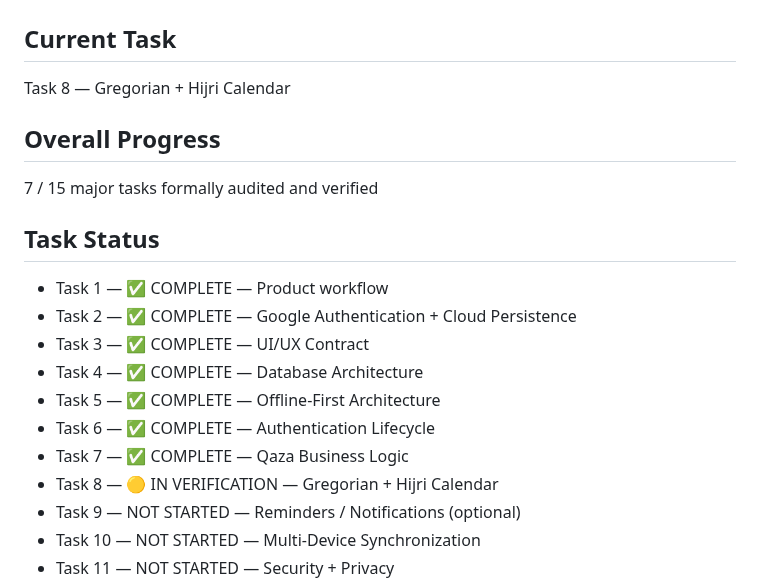
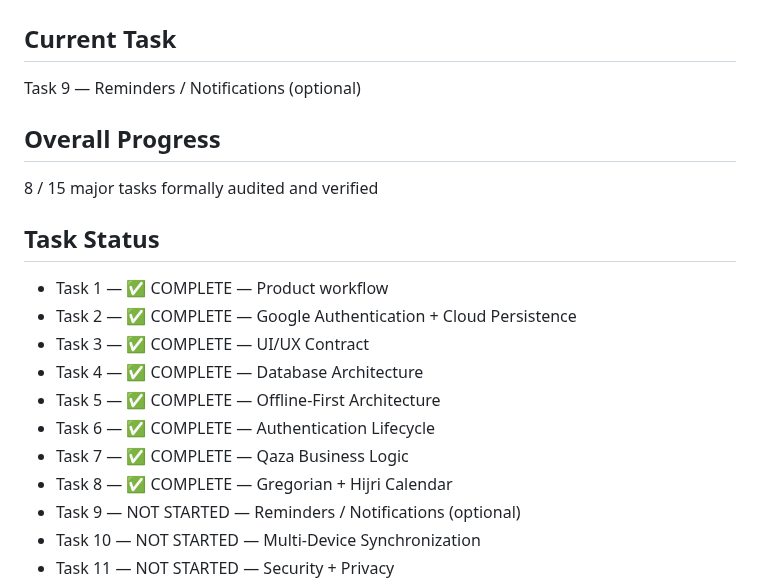
Before and after one commit to a-kabeer/Qaza-Namaz, a Markdown page: PROJECT_STATUS.md, the part around one of its changes. Rendered like a GitHub page.

```diff
--- a/PROJECT_STATUS.md
+++ b/PROJECT_STATUS.md
@@ -1,10 +1,10 @@
 # Qaza Namaz App — Project Status
 
 ## Current Task
-Task 8 — Gregorian + Hijri Calendar
+Task 9 — Reminders / Notifications (optional)
 
 ## Overall Progress
-7 / 15 major tasks formally audited and verified
+8 / 15 major tasks formally audited and verified
 
 ## Task Status
 
@@ -15,7 +15,7 @@ Task 8 — Gregorian + Hijri Calendar
 - Task 5 — ✅ COMPLETE — Offline-First Architecture
 - Task 6 — ✅ COMPLETE — Authentication Lifecycle
 - Task 7 — ✅ COMPLETE — Qaza Business Logic
-- Task 8 — 🟡 IN VERIFICATION — Gregorian + Hijri Calendar
+- Task 8 — ✅ COMPLETE — Gregorian + Hijri Calendar
 - Task 9 — NOT STARTED — Reminders / Notifications (optional)
 - Task 10 — NOT STARTED — Multi-Device Synchronization
 - Task 11 — NOT STARTED — Security + Privacy
```
Also changed, not shown: other parts of PROJECT_STATUS.md (+18 -8 lines).
